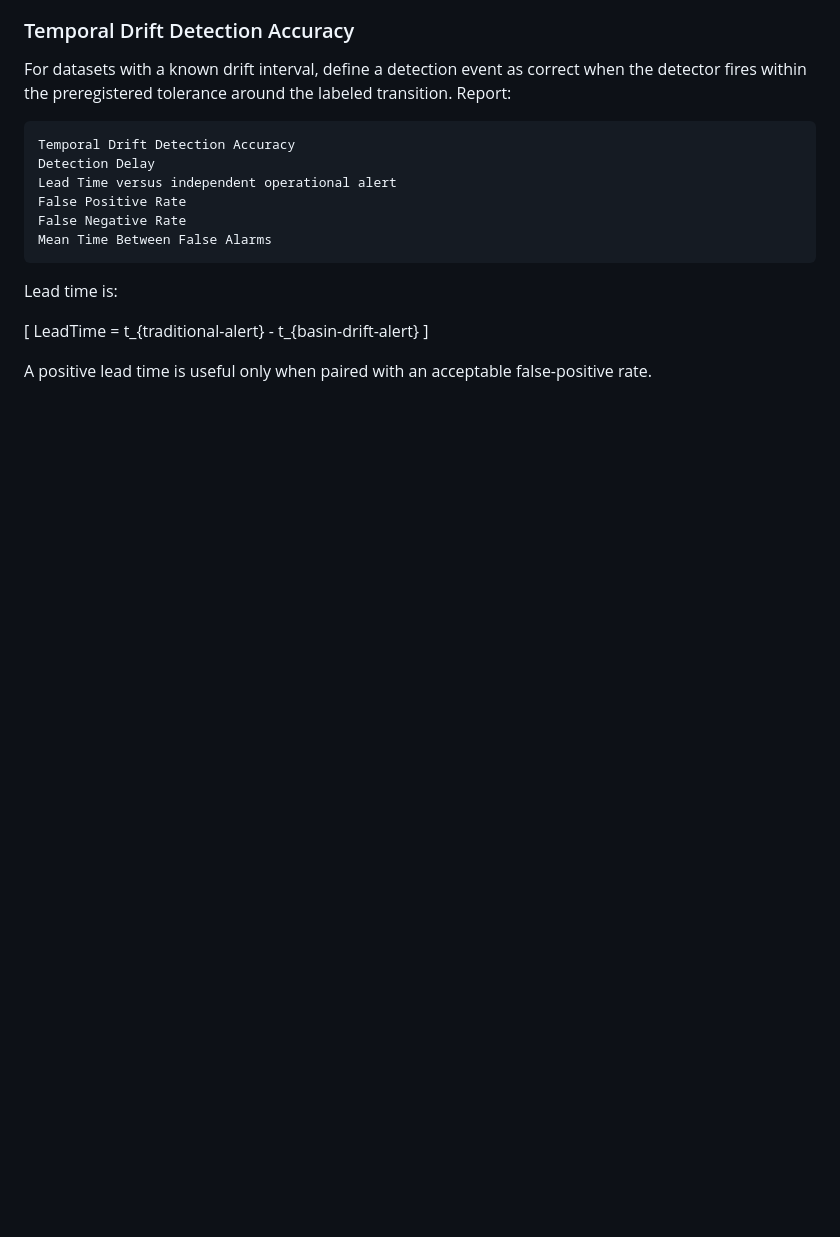
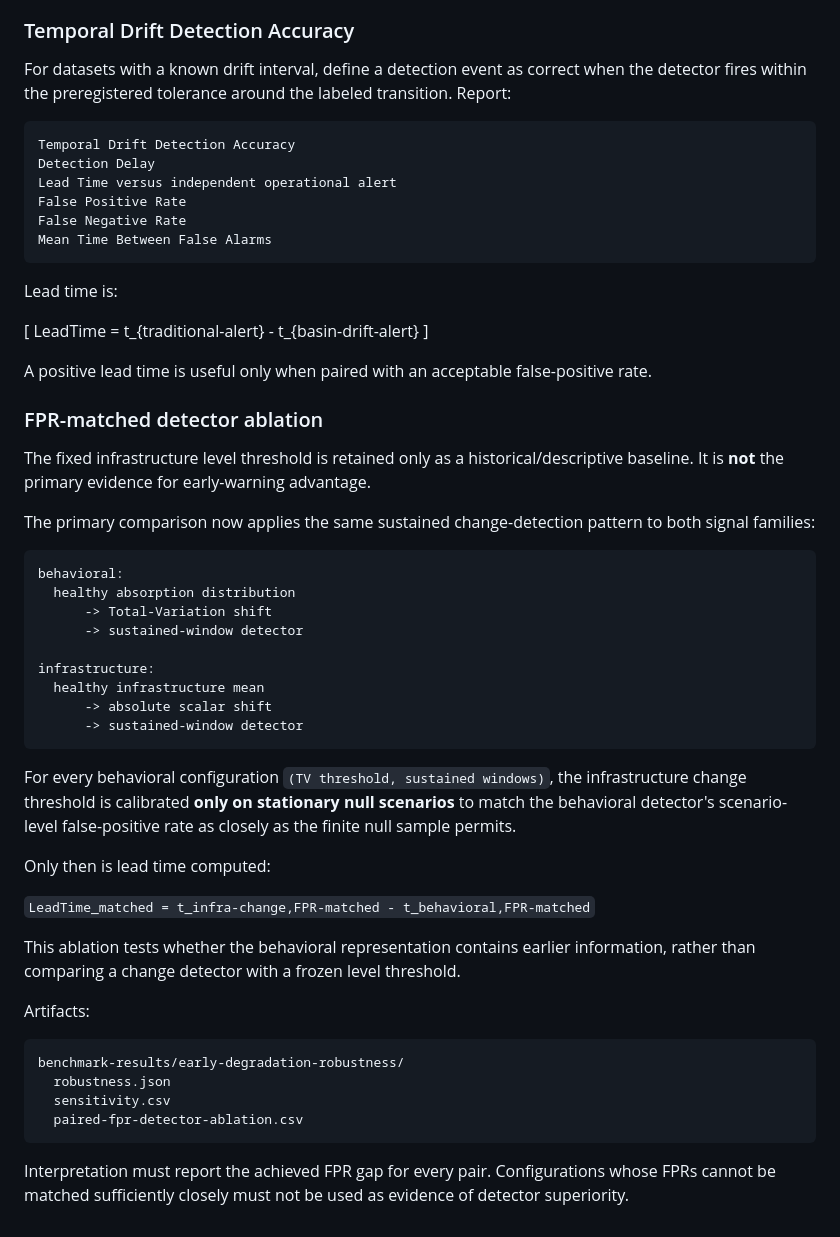
Before and after one commit to suissa/Causal-TopologicalRAG, a Markdown page: docs/benchmarks.md, the part around the change. Rendered like a GitHub page; blank space fills up the shorter version.

Commit message:
docs: make FPR-matched detector ablation primary

````diff
--- a/docs/benchmarks.md
+++ b/docs/benchmarks.md
@@ -204,3 +204,40 @@ LeadTime = t_{traditional-alert} - t_{basin-drift-alert}
 \]
 
 A positive lead time is useful only when paired with an acceptable false-positive rate.
+
+### FPR-matched detector ablation
+
+The fixed infrastructure level threshold is retained only as a historical/descriptive baseline. It is **not** the primary evidence for early-warning advantage.
+
+The primary comparison now applies the same sustained change-detection pattern to both signal families:
+
+```text
+behavioral:
+  healthy absorption distribution
+      -> Total-Variation shift
+      -> sustained-window detector
+
+infrastructure:
+  healthy infrastructure mean
+      -> absolute scalar shift
+      -> sustained-window detector
+```
+
+For every behavioral configuration `(TV threshold, sustained windows)`, the infrastructure change threshold is calibrated **only on stationary null scenarios** to match the behavioral detector's scenario-level false-positive rate as closely as the finite null sample permits.
+
+Only then is lead time computed:
+
+`LeadTime_matched = t_infra-change,FPR-matched - t_behavioral,FPR-matched`
+
+This ablation tests whether the behavioral representation contains earlier information, rather than comparing a change detector with a frozen level threshold.
+
+Artifacts:
+
+```text
+benchmark-results/early-degradation-robustness/
+  robustness.json
+  sensitivity.csv
+  paired-fpr-detector-ablation.csv
+```
+
+Interpretation must report the achieved FPR gap for every pair. Configurations whose FPRs cannot be matched sufficiently closely must not be used as evidence of detector superiority.
````
